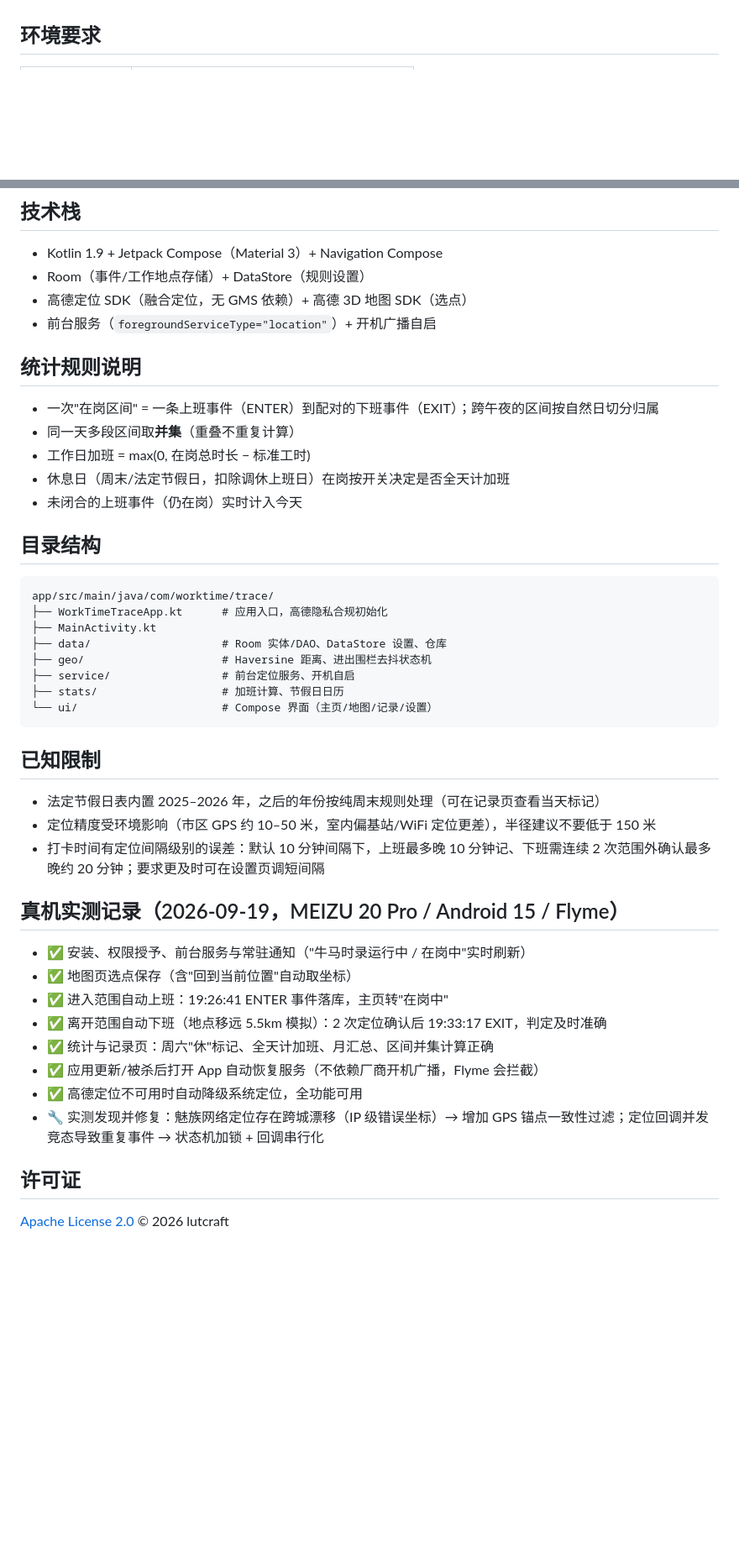
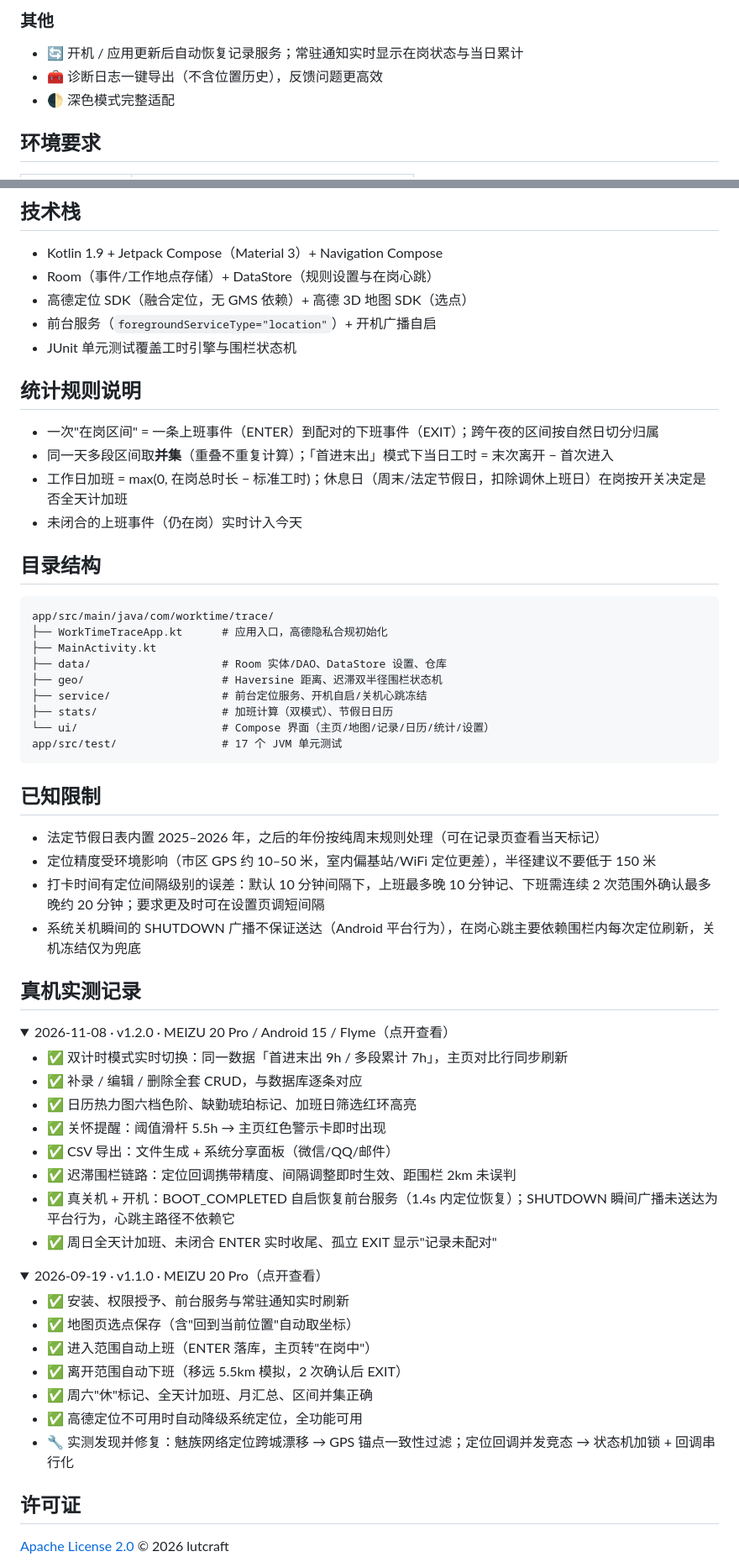
Before and after one commit to lutcraft/workTimeTrace, a Markdown page: README.md, 2 parts joined by grey strips. Shown at 84% size. Rendered like a GitHub page; folded sections open; blank space fills up the shorter version.

````diff
--- a/README.md
+++ b/README.md
@@ -27,3 +46,7 @@
+### 其他
+- 🔄 开机 / 应用更新后自动恢复记录服务；常驻通知实时显示在岗状态与当日累计
+- 🧰 诊断日志一键导出（不含位置历史），反馈问题更高效
+- 🌓 深色模式完整适配
 
 ## 环境要求
 
@@ -71,16 +97,16 @@ App 内置**双定位通道**：优先使用高德融合定位（无 GMS 依赖
 ## 技术栈
 
 - Kotlin 1.9 + Jetpack Compose（Material 3）+ Navigation Compose
-- Room（事件/工作地点存储）+ DataStore（规则设置）
+- Room（事件/工作地点存储）+ DataStore（规则设置与在岗心跳）
 - 高德定位 SDK（融合定位，无 GMS 依赖）+ 高德 3D 地图 SDK（选点）
 - 前台服务（`foregroundServiceType="location"`）+ 开机广播自启
+- JUnit 单元测试覆盖工时引擎与围栏状态机
 
 ## 统计规则说明
 
 - 一次"在岗区间" = 一条上班事件（ENTER）到配对的下班事件（EXIT）；跨午夜的区间按自然日切分归属
-- 同一天多段区间取**并集**（重叠不重复计算）
-- 工作日加班 = max(0, 在岗总时长 − 标准工时)
-- 休息日（周末/法定节假日，扣除调休上班日）在岗按开关决定是否全天计加班
+- 同一天多段区间取**并集**（重叠不重复计算）；「首进末出」模式下当日工时 = 末次离开 − 首次进入
+- 工作日加班 = max(0, 在岗总时长 − 标准工时)；休息日（周末/法定节假日，扣除调休上班日）在岗按开关决定是否全天计加班
 - 未闭合的上班事件（仍在岗）实时计入今天
 
 ## 目录结构
@@ -90,10 +116,11 @@ app/src/main/java/com/worktime/trace/
 ├── WorkTimeTraceApp.kt      # 应用入口，高德隐私合规初始化
 ├── MainActivity.kt
 ├── data/                    # Room 实体/DAO、DataStore 设置、仓库
-├── geo/                     # Haversine 距离、进出围栏去抖状态机
-├── service/                 # 前台定位服务、开机自启
-├── stats/                   # 加班计算、节假日日历
-└── ui/                      # Compose 界面（主页/地图/记录/设置）
+├── geo/                     # Haversine 距离、迟滞双半径围栏状态机
+├── service/                 # 前台定位服务、开机自启/关机心跳冻结
+├── stats/                   # 加班计算（双模式）、节假日日历
+└── ui/                      # Compose 界面（主页/地图/记录/日历/统计/设置）
+app/src/test/                # 17 个 JVM 单元测试
 ```
 
 ## 已知限制
@@ -101,17 +128,36 @@ app/src/main/java/com/worktime/trace/
 - 法定节假日表内置 2025–2026 年，之后的年份按纯周末规则处理（可在记录页查看当天标记）
 - 定位精度受环境影响（市区 GPS 约 10–50 米，室内偏基站/WiFi 定位更差），半径建议不要低于 150 米
 - 打卡时间有定位间隔级别的误差：默认 10 分钟间隔下，上班最多晚 10 分钟记、下班需连续 2 次范围外确认最多晚约 20 分钟；要求更及时可在设置页调短间隔
+- 系统关机瞬间的 SHUTDOWN 广播不保证送达（Android 平台行为），在岗心跳主要依赖围栏内每次定位刷新，关机冻结仅为兜底
 
-## 真机实测记录（2026-09-19，MEIZU 20 Pro / Android 15 / Flyme）
+## 真机实测记录
 
-- ✅ 安装、权限授予、前台服务与常驻通知（"牛马时录运行中 / 在岗中"实时刷新）
+<details>
+<summary>2026-11-08 · v1.2.0 · MEIZU 20 Pro / Android 15 / Flyme（点开查看）</summary>
+
+- ✅ 双计时模式实时切换：同一数据「首进末出 9h / 多段累计 7h」，主页对比行同步刷新
+- ✅ 补录 / 编辑 / 删除全套 CRUD，与数据库逐条对应
+- ✅ 日历热力图六档色阶、缺勤琥珀标记、加班日筛选红环高亮
+- ✅ 关怀提醒：阈值滑杆 5.5h → 主页红色警示卡即时出现
+- ✅ CSV 导出：文件生成 + 系统分享面板（微信/QQ/邮件）
+- ✅ 迟滞围栏链路：定位回调携带精度、间隔调整即时生效、距围栏 2km 未误判
+- ✅ 真关机 + 开机：BOOT_COMPLETED 自启恢复前台服务（1.4s 内定位恢复）；SHUTDOWN 瞬间广播未送达为平台行为，心跳主路径不依赖它
+- ✅ 周日全天计加班、未闭合 ENTER 实时收尾、孤立 EXIT 显示"记录未配对"
+
+</details>
+
+<details>
+<summary>2026-09-19 · v1.1.0 · MEIZU 20 Pro（点开查看）</summary>
+
+- ✅ 安装、权限授予、前台服务与常驻通知实时刷新
 - ✅ 地图页选点保存（含"回到当前位置"自动取坐标）
-- ✅ 进入范围自动上班：19:26:41 ENTER 事件落库，主页转"在岗中"
-- ✅ 离开范围自动下班（地点移远 5.5km 模拟）：2 次定位确认后 19:33:17 EXIT，判定及时准确
-- ✅ 统计与记录页：周六"休"标记、全天计加班、月汇总、区间并集计算正确
-- ✅ 应用更新/被杀后打开 App 自动恢复服务（不依赖厂商开机广播，Flyme 会拦截）
+- ✅ 进入范围自动上班（ENTER 落库，主页转"在岗中"）
+- ✅ 离开范围自动下班（移远 5.5km 模拟，2 次确认后 EXIT）
+- ✅ 周六"休"标记、全天计加班、月汇总、区间并集正确
 - ✅ 高德定位不可用时自动降级系统定位，全功能可用
-- 🔧 实测发现并修复：魅族网络定位存在跨城漂移（IP 级错误坐标）→ 增加 GPS 锚点一致性过滤；定位回调并发竞态导致重复事件 → 状态机加锁 + 回调串行化
+- 🔧 实测发现并修复：魅族网络定位跨城漂移 → GPS 锚点一致性过滤；定位回调并发竞态 → 状态机加锁 + 回调串行化
+
+</details>
 
 ## 许可证
 
````
Also changed, not shown: other parts of README.md (+36 -14 lines), docs/screenshots/shot_calendar.png (added), docs/screenshots/shot_filter.png (added), docs/screenshots/shot_home.png (added), docs/screenshots/shot_settings.png (added).
